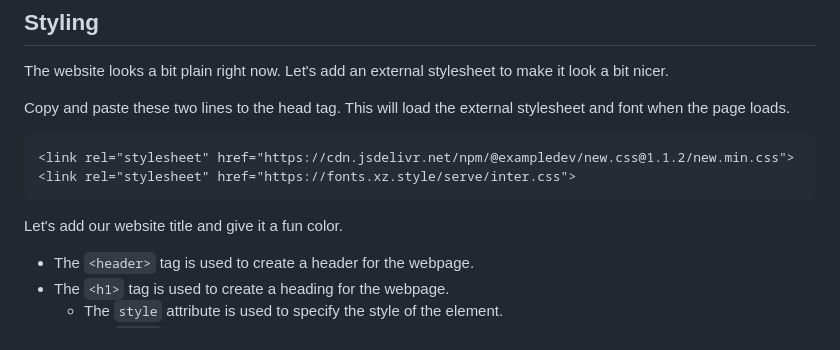
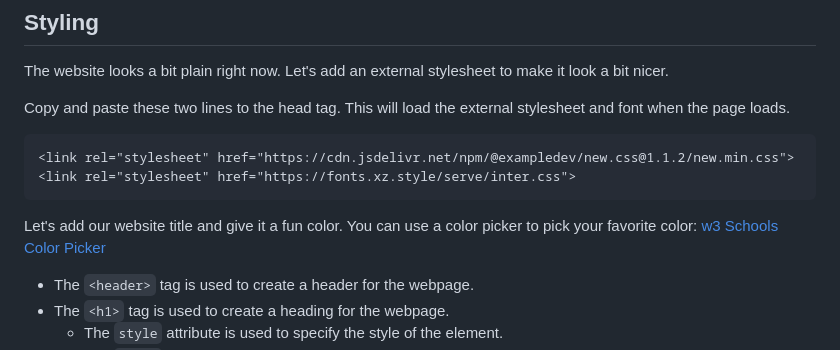
Before and after one commit to drshika/gwc-html-workshop, a Markdown page: README.md, the part around the change printed below. Rendered like a GitHub page.

````diff
--- a/README.md
+++ b/README.md
@@ -94,7 +94,7 @@ Copy and paste these two lines to the head tag. This will load the external styl
 <link rel="stylesheet" href="https://fonts.xz.style/serve/inter.css">
 ```
 
-Let's add our website title and give it a fun color.
+Let's add our website title and give it a fun color. You can use a color picker to pick your favorite color: [w3 Schools Color Picker](https://www.w3schools.com/colors/colors_picker.asp)
 
 - The `<header>` tag is used to create a header for the webpage.
 - The `<h1>` tag is used to create a heading for the webpage.
````
Also changed, not shown: other parts of README.md (+1 -0 lines).
